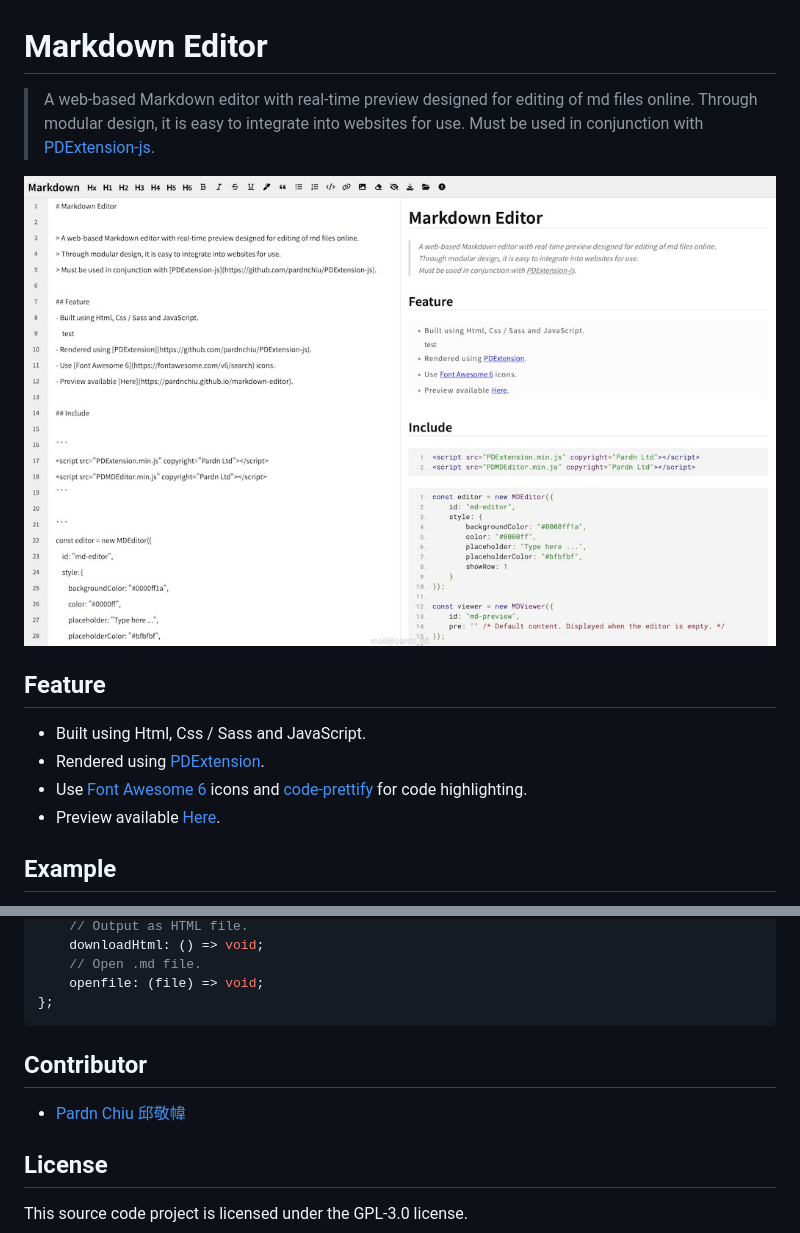
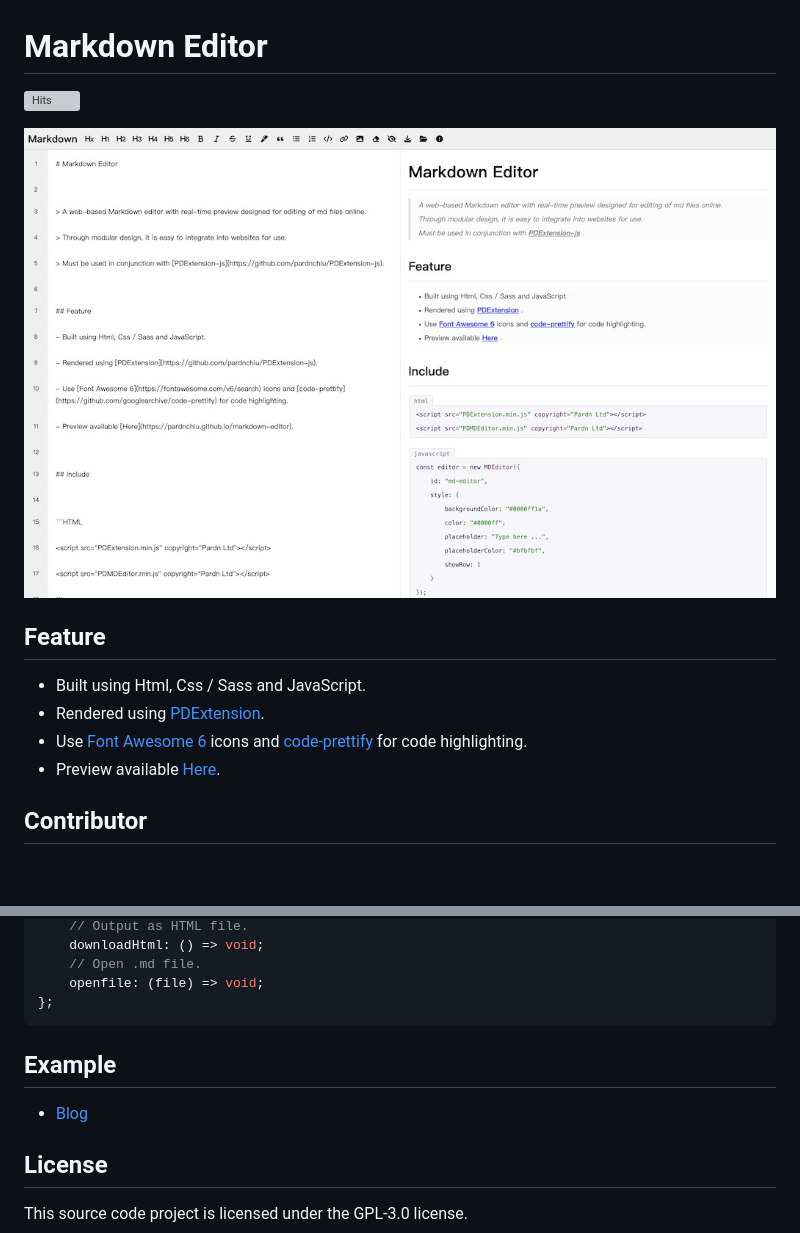
Before and after one commit to pardnchiu/markdown-editor, a Markdown page: README.md, 2 parts joined by grey strips. Rendered like a GitHub page; pictures changed too: image/preview.jpg; blank space fills up the shorter version; grey boxes are pictures that could not be loaded.

````diff
--- a/README.md
+++ b/README.md
@@ -1,6 +1,4 @@
 # Markdown Editor
 
-> A web-based Markdown editor with real-time preview designed for editing of md files online.
-> Through modular design, it is easy to integrate into websites for use.
-> Must be used in conjunction with [PDExtension-js](https://github.com/pardnchiu/PDExtension-js).
+[![Hits](https://hits.sh/github.com/markdown-editor.svg)](https://hits.sh/github.com/markdown-editor/)
 
@@ -13,5 +11,5 @@
 - Use [Font Awesome 6](https://fontawesome.com/v6/search) icons and [code-prettify](https://github.com/googlearchive/code-prettify) for code highlighting.
 - Preview available [Here](https://pardnchiu.github.io/markdown-editor).
 
-## Example
+## Contributor
 
@@ -92,9 +101,10 @@ interface MDEditor {
 };
 ```
 
-## Contributor
 
-- [Pardn Chiu 邱敬幃](https://linkedin.com/in/pardnchiu)
+## Example
+
+- [Blog](https://pardn.io/blog/bing-dall-e-3)
 
 ## License
 
````
Also changed, not shown: other parts of README.md (+13 -2 lines), 9 other files.
